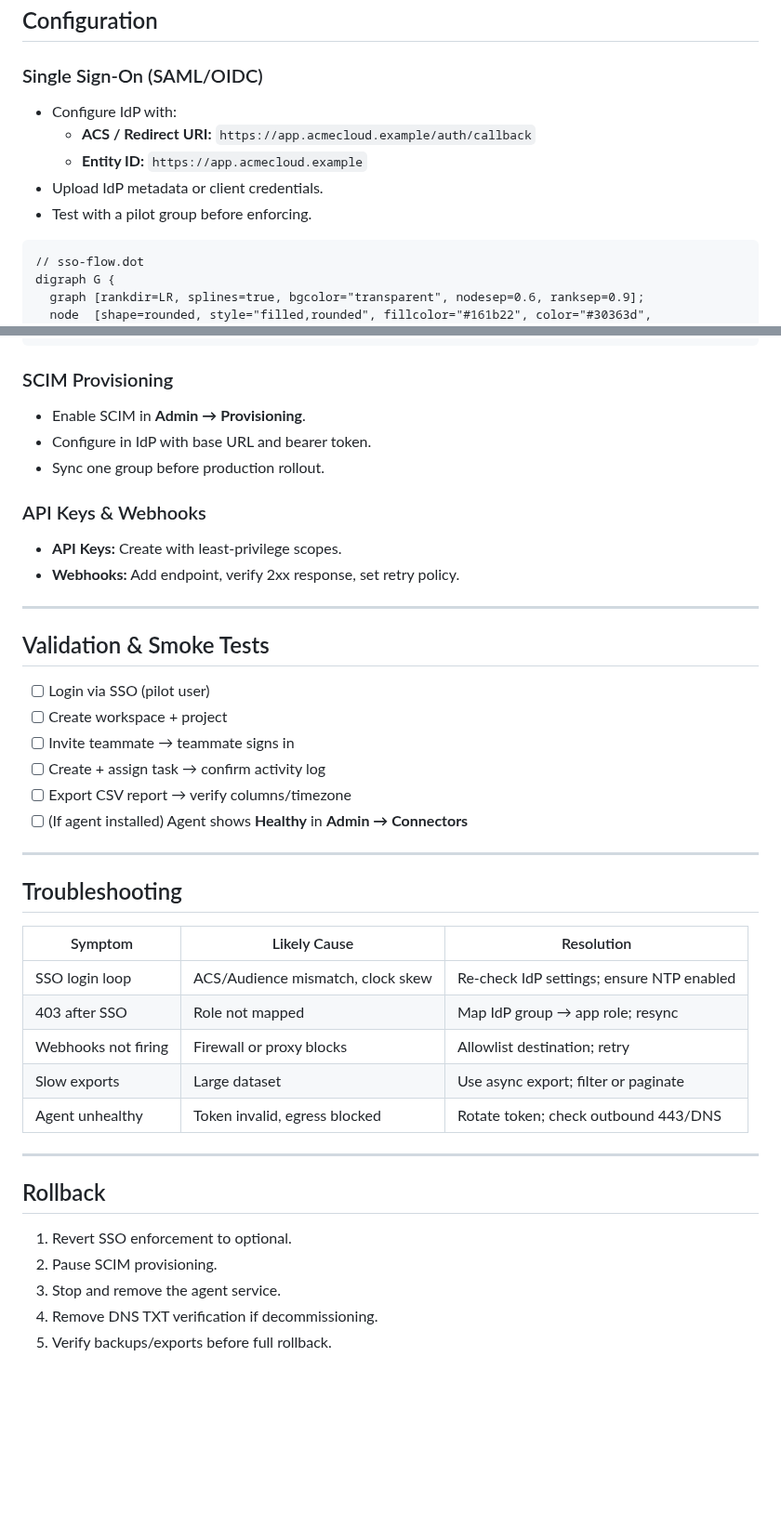
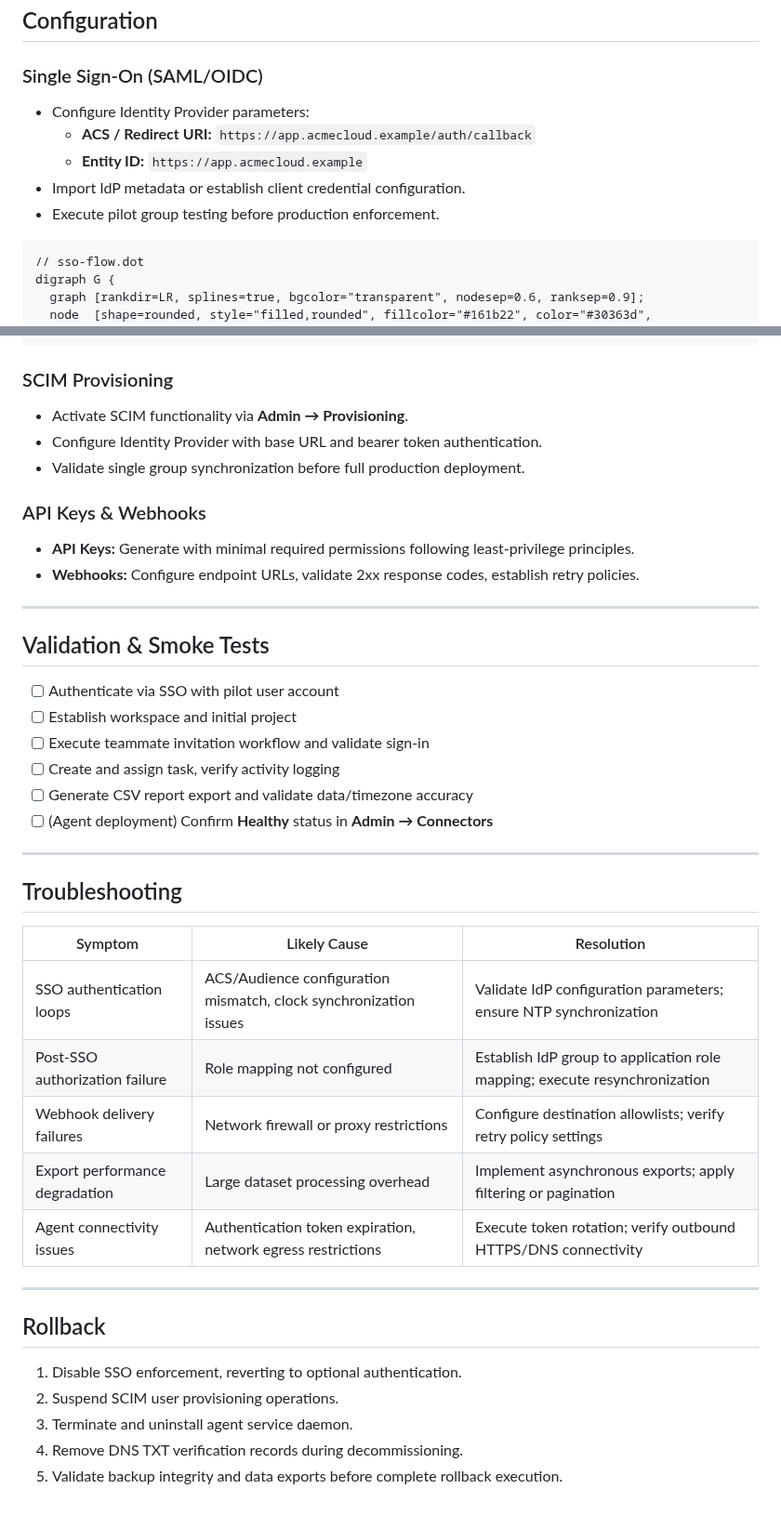
Before and after one commit to KorayErkan/tw-portfolio, a Markdown page: software-guides/installation-setup-guide.md, 2 parts joined by grey strips. Shown at 93% size. Drawn GitHub-style; blank space fills up the shorter version.

````diff
--- a/software-guides/installation-setup-guide.md
+++ b/software-guides/installation-setup-guide.md
@@ -104,11 +104,11 @@ curl -I https://agent.acmecloud.example/health
 
 ### Single Sign-On (SAML/OIDC)
 
-- Configure IdP with:
+- Configure Identity Provider parameters:
   - **ACS / Redirect URI:** `https://app.acmecloud.example/auth/callback`
   - **Entity ID:** `https://app.acmecloud.example`
-- Upload IdP metadata or client credentials.
-- Test with a pilot group before enforcing.
+- Import IdP metadata or establish client credential configuration.
+- Execute pilot group testing before production enforcement.
 
 ```graphviz
 // sso-flow.dot
@@ -134,25 +134,25 @@ digraph G {
 
 ### SCIM Provisioning
 
-- Enable SCIM in **Admin → Provisioning**.
-- Configure in IdP with base URL and bearer token.
-- Sync one group before production rollout.
+- Activate SCIM functionality via **Admin → Provisioning**.
+- Configure Identity Provider with base URL and bearer token authentication.
+- Validate single group synchronization before full production deployment.
 
 ### API Keys & Webhooks
 
-- **API Keys:** Create with least-privilege scopes.
-- **Webhooks:** Add endpoint, verify 2xx response, set retry policy.
+- **API Keys:** Generate with minimal required permissions following least-privilege principles.
+- **Webhooks:** Configure endpoint URLs, validate 2xx response codes, establish retry policies.
 
 ---
 
 ## Validation & Smoke Tests
 
-- [ ] Login via SSO (pilot user)
-- [ ] Create workspace + project
-- [ ] Invite teammate → teammate signs in
-- [ ] Create + assign task → confirm activity log
-- [ ] Export CSV report → verify columns/timezone
-- [ ] (If agent installed) Agent shows **Healthy** in **Admin → Connectors**
+- [ ] Authenticate via SSO with pilot user account
+- [ ] Establish workspace and initial project
+- [ ] Execute teammate invitation workflow and validate sign-in
+- [ ] Create and assign task, verify activity logging
+- [ ] Generate CSV report export and validate data/timezone accuracy
+- [ ] (Agent deployment) Confirm **Healthy** status in **Admin → Connectors**
 
 ---
 
@@ -160,18 +160,18 @@ digraph G {
 
 | Symptom | Likely Cause | Resolution |
 |---------|--------------|------------|
-| SSO login loop | ACS/Audience mismatch, clock skew | Re-check IdP settings; ensure NTP enabled |
-| 403 after SSO | Role not mapped | Map IdP group → app role; resync |
-| Webhooks not firing | Firewall or proxy blocks | Allowlist destination; retry |
-| Slow exports | Large dataset | Use async export; filter or paginate |
-| Agent unhealthy | Token invalid, egress blocked | Rotate token; check outbound 443/DNS |
+| SSO authentication loops | ACS/Audience configuration mismatch, clock synchronization issues | Validate IdP configuration parameters; ensure NTP synchronization |
+| Post-SSO authorization failure | Role mapping not configured | Establish IdP group to application role mapping; execute resynchronization |
+| Webhook delivery failures | Network firewall or proxy restrictions | Configure destination allowlists; verify retry policy settings |
+| Export performance degradation | Large dataset processing overhead | Implement asynchronous exports; apply filtering or pagination |
+| Agent connectivity issues | Authentication token expiration, network egress restrictions | Execute token rotation; verify outbound HTTPS/DNS connectivity |
 
 ---
 
 ## Rollback
 
-1. Revert SSO enforcement to optional.
-2. Pause SCIM provisioning.
-3. Stop and remove the agent service.
-4. Remove DNS TXT verification if decommissioning.
-5. Verify backups/exports before full rollback.
+1. Disable SSO enforcement, reverting to optional authentication.
+2. Suspend SCIM user provisioning operations.
+3. Terminate and uninstall agent service daemon.
+4. Remove DNS TXT verification records during decommissioning.
+5. Validate backup integrity and data exports before complete rollback execution.
````
Also changed, not shown: other parts of software-guides/installation-setup-guide.md (+17 -17 lines).
